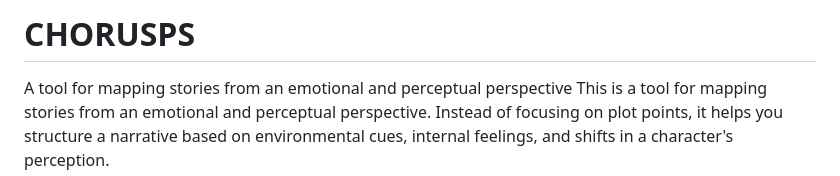
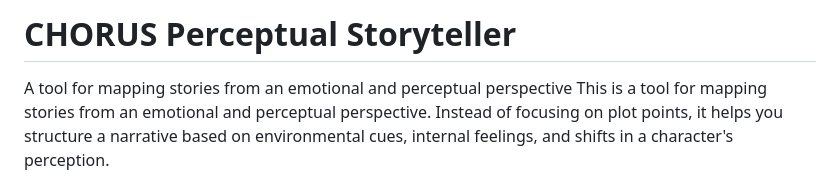
Before and after one commit to thorstenbeckerde/COREPS, a Markdown page: README.md, the part around the change. GitHub-like rendering.

```diff
--- a/README.md
+++ b/README.md
@@ -1,4 +1,4 @@
-# CHORUSPS
+# CHORUS Perceptual Storyteller
 A tool for mapping stories from an emotional and perceptual perspective
 This is a tool for mapping stories from an emotional and perceptual perspective. Instead of focusing on plot points, it helps you structure a narrative based on environmental cues, internal feelings, and shifts in a character's perception.
 
```
